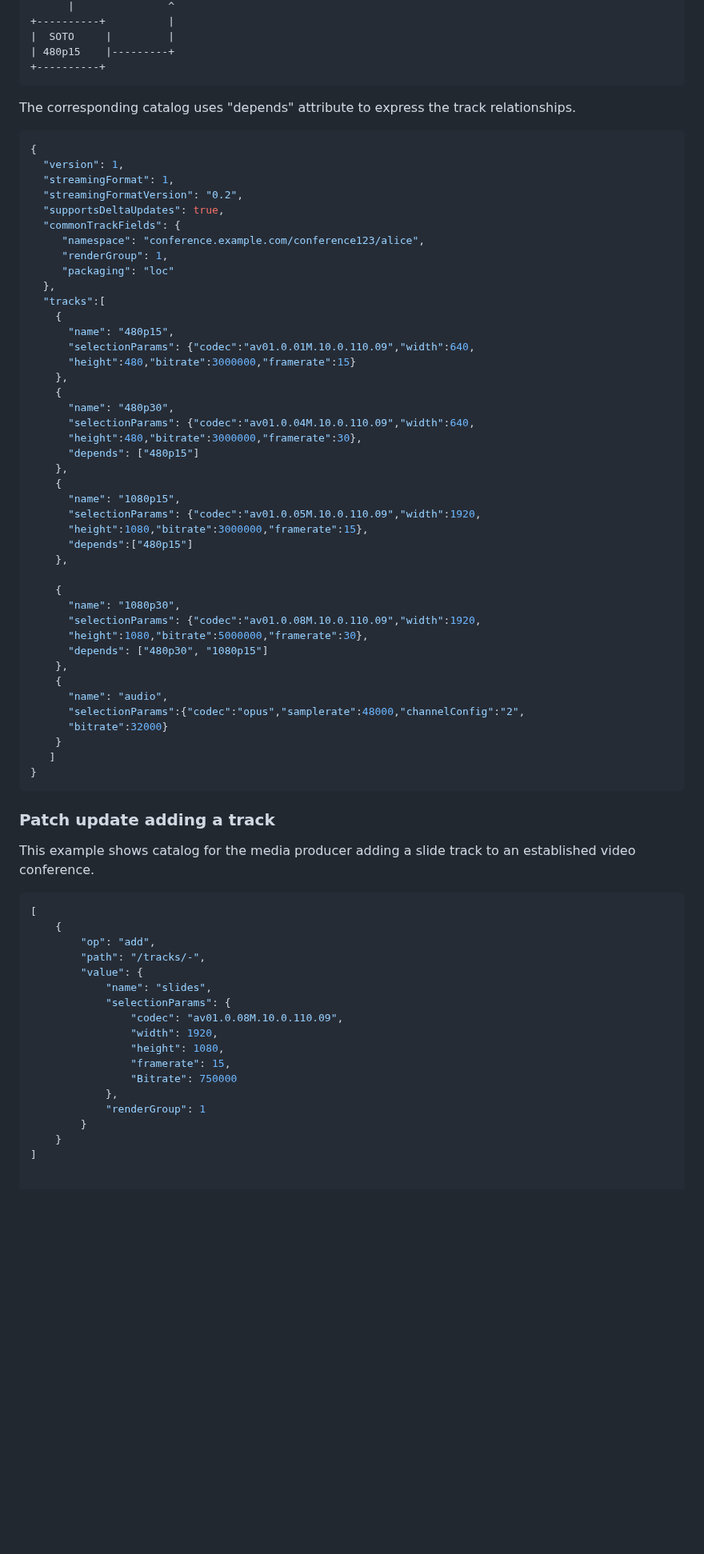
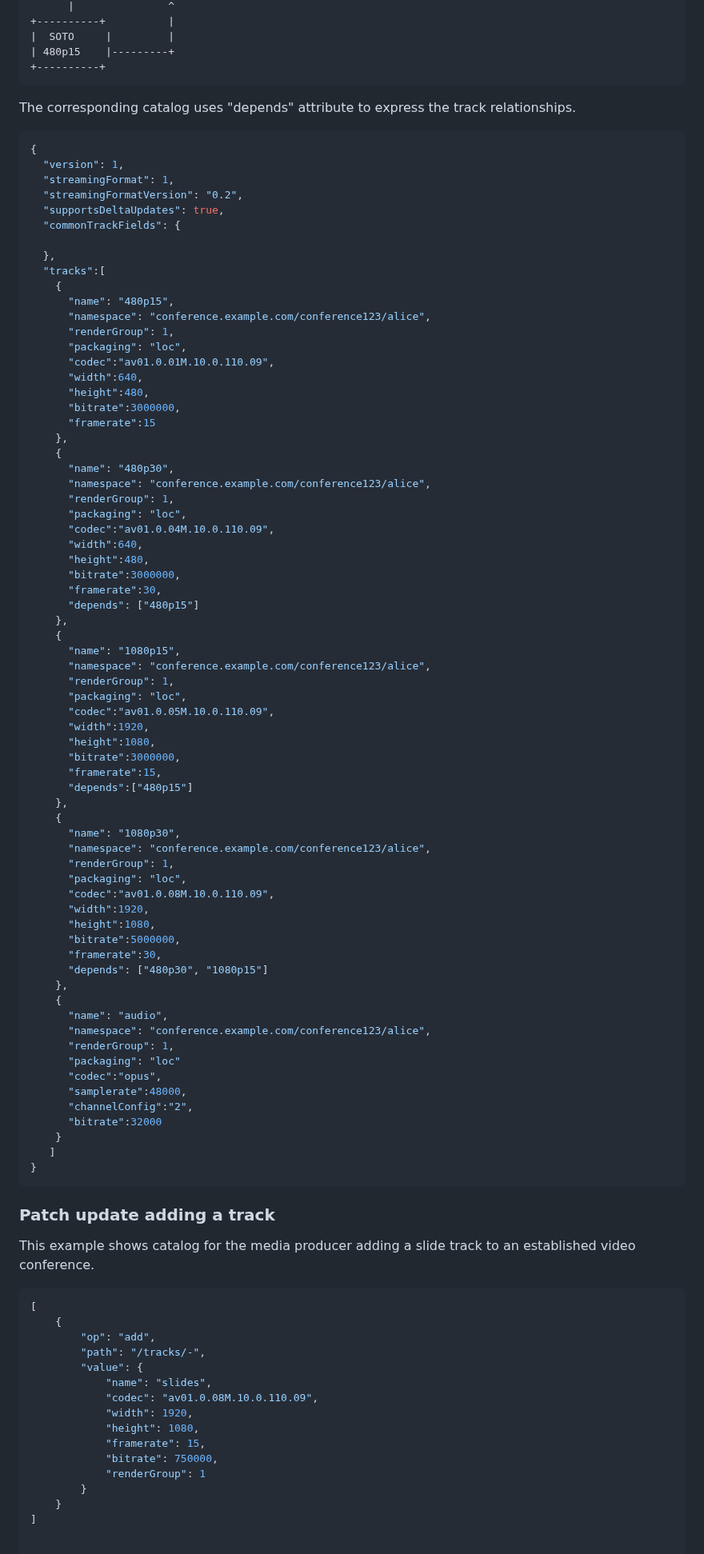
Before and after one commit to moq-wg/catalog-format, a Markdown page: draft-ietf-moq-catalogformat.md, the part around one of its changes. Shown at 80% size. Rendered like a GitHub page; blank space fills up the shorter version.

Commit message:
Removes commonTrackProperties and SelectionParameters

```diff
--- a/draft-ietf-moq-catalogformat.md
+++ b/draft-ietf-moq-catalogformat.md
@@ -545,8 +545,6 @@ layers with a dependency relation as shown below:
 +----------+
 ~~~
 
-
-
 The corresponding catalog uses "depends" attribute to
 express the track relationships.
 
@@ -557,39 +555,65 @@ express the track relationships.
   "streamingFormatVersion": "0.2",
   "supportsDeltaUpdates": true,
   "commonTrackFields": {
-     "namespace": "conference.example.com/conference123/alice",
-     "renderGroup": 1,
-     "packaging": "loc"
+
   },
   "tracks":[
     {
       "name": "480p15",
-      "selectionParams": {"codec":"av01.0.01M.10.0.110.09","width":640,
-      "height":480,"bitrate":3000000,"framerate":15}
+      "namespace": "conference.example.com/conference123/alice",
+      "renderGroup": 1,
+      "packaging": "loc",
+      "codec":"av01.0.01M.10.0.110.09",
+      "width":640,
+      "height":480,
+      "bitrate":3000000,
+      "framerate":15
     },
     {
       "name": "480p30",
-      "selectionParams": {"codec":"av01.0.04M.10.0.110.09","width":640,
-      "height":480,"bitrate":3000000,"framerate":30},
+      "namespace": "conference.example.com/conference123/alice",
+      "renderGroup": 1,
+      "packaging": "loc",
+      "codec":"av01.0.04M.10.0.110.09",
+      "width":640,
+      "height":480,
+      "bitrate":3000000,
+      "framerate":30,
       "depends": ["480p15"]
     },
     {
       "name": "1080p15",
-      "selectionParams": {"codec":"av01.0.05M.10.0.110.09","width":1920,
-      "height":1080,"bitrate":3000000,"framerate":15},
+      "namespace": "conference.example.com/conference123/alice",
+      "renderGroup": 1,
+      "packaging": "loc",
+      "codec":"av01.0.05M.10.0.110.09",
+      "width":1920,
+      "height":1080,
+      "bitrate":3000000,
+      "framerate":15,
       "depends":["480p15"]
     },
-
     {
       "name": "1080p30",
-      "selectionParams": {"codec":"av01.0.08M.10.0.110.09","width":1920,
-      "height":1080,"bitrate":5000000,"framerate":30},
+      "namespace": "conference.example.com/conference123/alice",
+      "renderGroup": 1,
+      "packaging": "loc",
+      "codec":"av01.0.08M.10.0.110.09",
+      "width":1920,
+      "height":1080,
+      "bitrate":5000000,
+      "framerate":30,
       "depends": ["480p30", "1080p15"]
     },
     {
       "name": "audio",
-      "selectionParams":{"codec":"opus","samplerate":48000,"channelConfig":"2",
-      "bitrate":32000}
+      "namespace": "conference.example.com/conference123/alice",
+      "renderGroup": 1,
+      "packaging": "loc"
+      "codec":"opus",
+      "samplerate":48000,
+      "channelConfig":"2",
+      "bitrate":32000
     }
    ]
 }
@@ -607,13 +631,11 @@ established video conference.
         "path": "/tracks/-",
         "value": {
             "name": "slides",
-            "selectionParams": {
-                "codec": "av01.0.08M.10.0.110.09",
-                "width": 1920,
-                "height": 1080,
-                "framerate": 15,
-                "Bitrate": 750000
-            },
+            "codec": "av01.0.08M.10.0.110.09",
+            "width": 1920,
+            "height": 1080,
+            "framerate": 15,
+            "bitrate": 750000,
             "renderGroup": 1
         }
     }
```
Also changed, not shown: other parts of draft-ietf-moq-catalogformat.md (+184 -140 lines).
